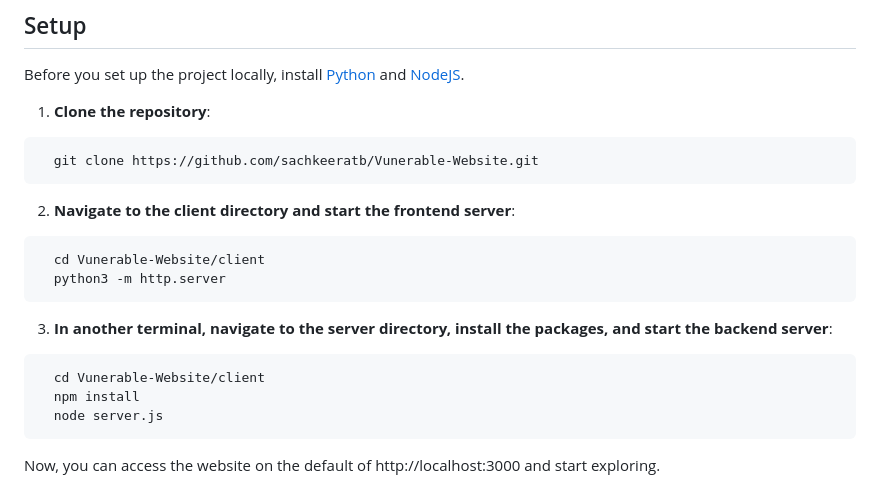
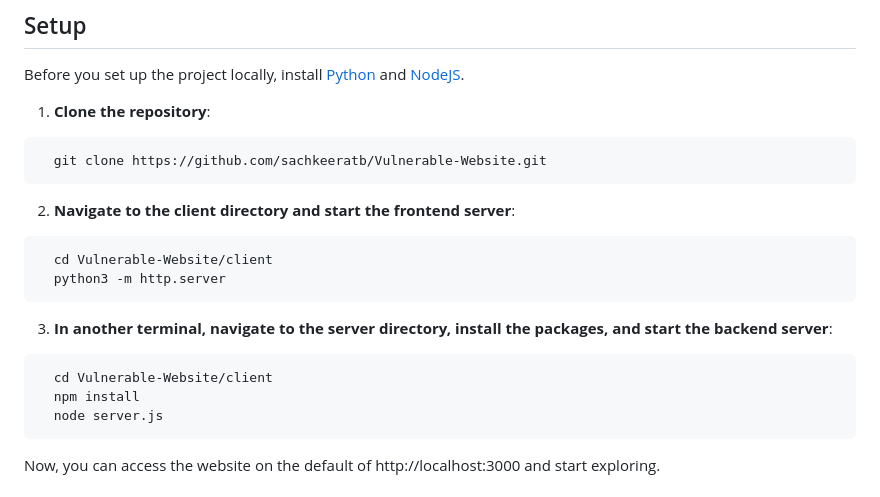
Before and after one commit to sachkeeratb/Vulnerable-Website, a Markdown page: README.md, the part around the change. Rendered like a GitHub page.

````diff
--- a/README.md
+++ b/README.md
@@ -67,20 +67,20 @@ Before you set up the project locally, install [Python](https://www.python.org/d
 1. **Clone the repository**:
 
 ```sh
-  git clone https://github.com/sachkeeratb/Vunerable-Website.git
+  git clone https://github.com/sachkeeratb/Vulnerable-Website.git
 ```
 
 2. **Navigate to the client directory and start the frontend server**:
 
 ```sh
-  cd Vunerable-Website/client
+  cd Vulnerable-Website/client
   python3 -m http.server
 ```
 
 3. **In another terminal, navigate to the server directory, install the packages, and start the backend server**:
 
 ```sh
-  cd Vunerable-Website/client
+  cd Vulnerable-Website/client
   npm install
   node server.js
 ```
````
